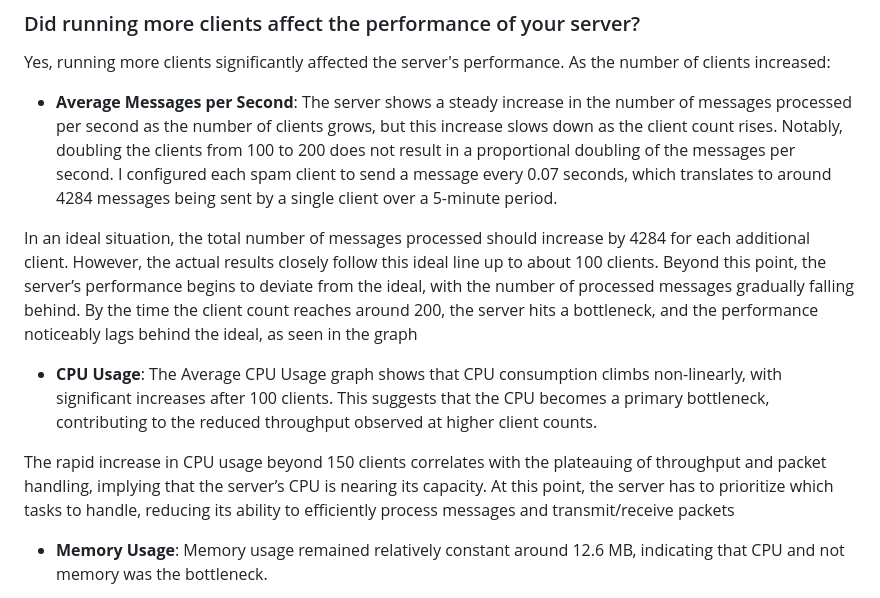
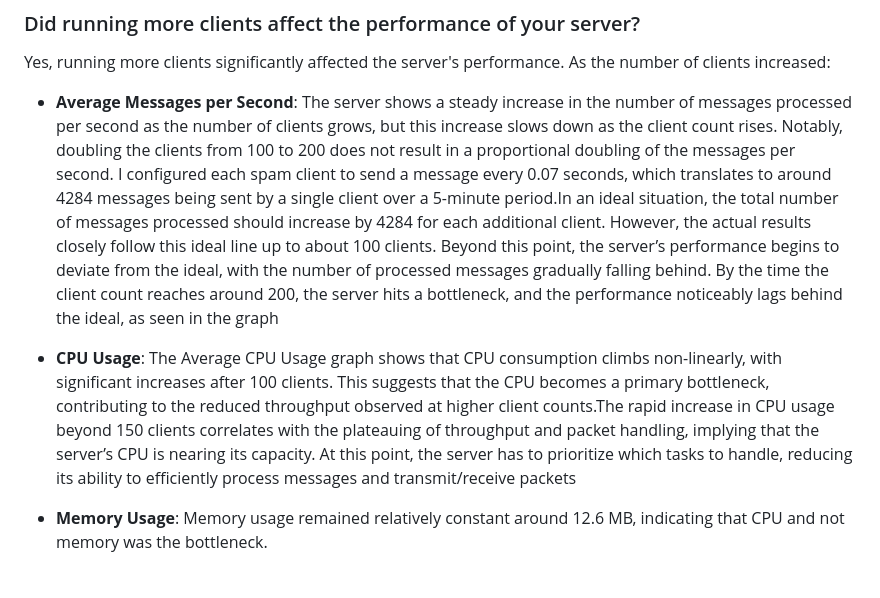
Before and after one commit to Ali90922/Distributed-Computing-TrangoTowers, a Markdown page: Assignment 1/StressTesting/Report.md, the part around the change. GitHub-like rendering.

Commit message:
Report updated

```diff
--- a/Assignment 1/StressTesting/Report.md
+++ b/Assignment 1/StressTesting/Report.md
@@ -79,13 +79,9 @@ In this analysis, we evaluate the performance of our chat server by measuring ho
 
 Yes, running more clients significantly affected the server's performance. As the number of clients increased:
 
-- **Average Messages per Second**: The server shows a steady increase in the number of messages processed per second as the number of clients grows, but this increase slows down as the client count rises. Notably, doubling the clients from 100 to 200 does not result in a proportional doubling of the messages per second. I configured each spam client to send a message every 0.07 seconds, which translates to around 4284 messages being sent by a single client over a 5-minute period.
+- **Average Messages per Second**: The server shows a steady increase in the number of messages processed per second as the number of clients grows, but this increase slows down as the client count rises. Notably, doubling the clients from 100 to 200 does not result in a proportional doubling of the messages per second. I configured each spam client to send a message every 0.07 seconds, which translates to around 4284 messages being sent by a single client over a 5-minute period.In an ideal situation, the total number of messages processed should increase by 4284 for each additional client. However, the actual results closely follow this ideal line up to about 100 clients. Beyond this point, the server’s performance begins to deviate from the ideal, with the number of processed messages gradually falling behind. By the time the client count reaches around 200, the server hits a bottleneck, and the performance noticeably lags behind the ideal, as seen in the graph
 
-In an ideal situation, the total number of messages processed should increase by 4284 for each additional client. However, the actual results closely follow this ideal line up to about 100 clients. Beyond this point, the server’s performance begins to deviate from the ideal, with the number of processed messages gradually falling behind. By the time the client count reaches around 200, the server hits a bottleneck, and the performance noticeably lags behind the ideal, as seen in the graph
-
-- **CPU Usage**: The Average CPU Usage graph shows that CPU consumption climbs non-linearly, with significant increases after 100 clients. This suggests that the CPU becomes a primary bottleneck, contributing to the reduced throughput observed at higher client counts.
-
-The rapid increase in CPU usage beyond 150 clients correlates with the plateauing of throughput and packet handling, implying that the server’s CPU is nearing its capacity. At this point, the server has to prioritize which tasks to handle, reducing its ability to efficiently process messages and transmit/receive packets
+- **CPU Usage**: The Average CPU Usage graph shows that CPU consumption climbs non-linearly, with significant increases after 100 clients. This suggests that the CPU becomes a primary bottleneck, contributing to the reduced throughput observed at higher client counts.The rapid increase in CPU usage beyond 150 clients correlates with the plateauing of throughput and packet handling, implying that the server’s CPU is nearing its capacity. At this point, the server has to prioritize which tasks to handle, reducing its ability to efficiently process messages and transmit/receive packets
 
 - **Memory Usage**: Memory usage remained relatively constant around 12.6 MB, indicating that CPU and not memory was the bottleneck.
 
```
